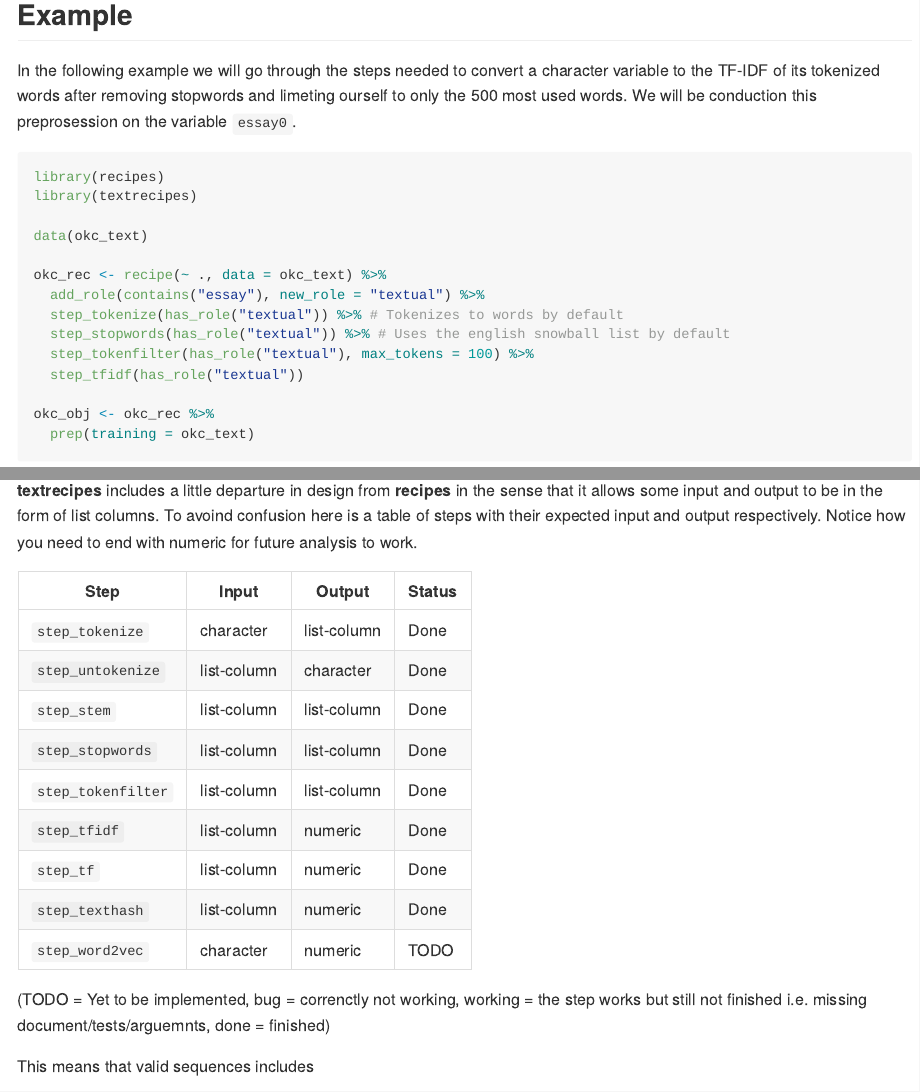
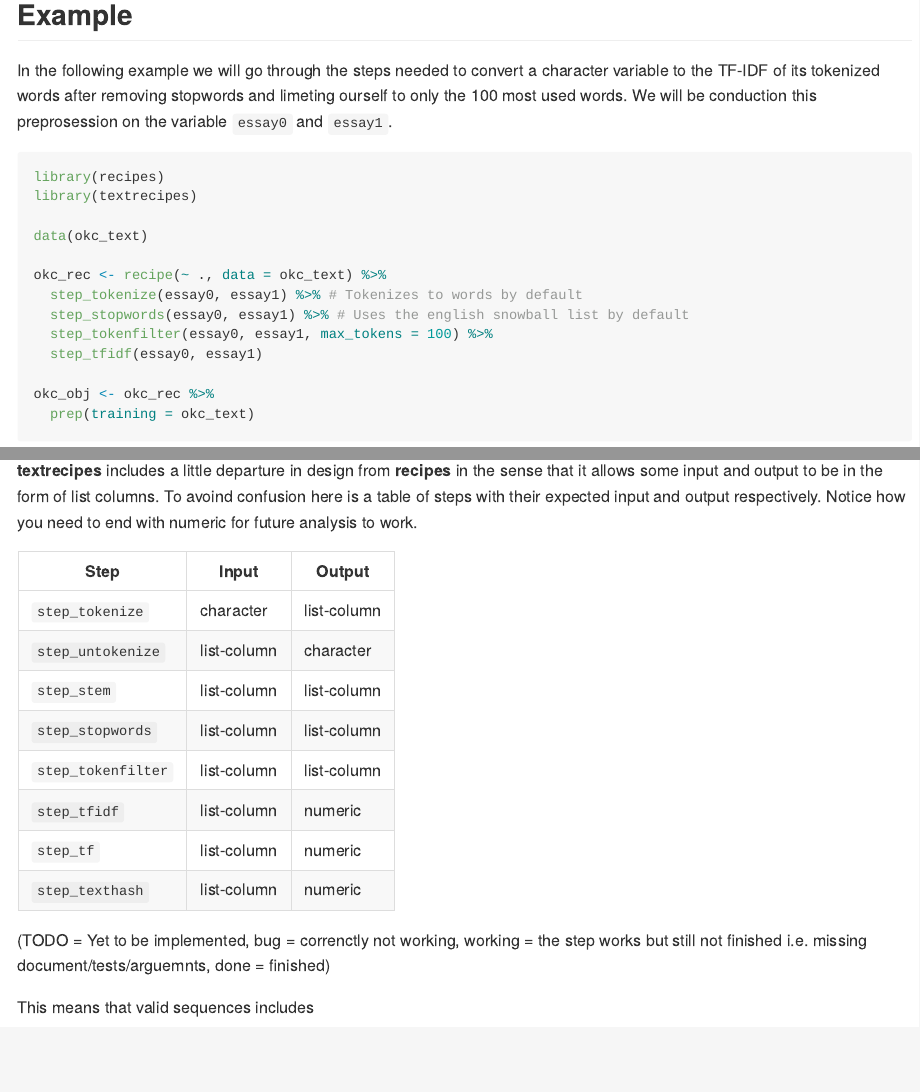
Before and after one commit to tidymodels/textrecipes, an R Markdown document (README.Rmd): the page in a window 1100 px wide, from 440 px down, and a second part further down, joined at a grey line. Rendered offline with R 4.5, knitr and Pandoc, with nearby package versions; code that draws random numbers runs with fixed seeds of ours; some code elsewhere in the file could not run offline; badge pictures from the web are left out.

Commit message:
fix readme bagdes and example

````diff
--- a/README.Rmd
+++ b/README.Rmd
@@ -35,7 +35,7 @@ install_github("tidymodels/textrecipes")
 
 ## Example
 
-In the following example we will go through the steps needed to convert a character variable to the TF-IDF of its tokenized words after removing stopwords and limeting ourself to only the 500 most used words. We will be conduction this preprosession on the variable `essay0`.
+In the following example we will go through the steps needed to convert a character variable to the TF-IDF of its tokenized words after removing stopwords and limeting ourself to only the 100 most used words. We will be conduction this preprosession on the variable `essay0` and `essay1`.
 
 ```{r, message=FALSE}
 library(recipes)
@@ -44,11 +44,10 @@ library(textrecipes)
 data(okc_text)
 
 okc_rec <- recipe(~ ., data = okc_text) %>%
-  add_role(contains("essay"), new_role = "textual") %>%
-  step_tokenize(has_role("textual")) %>% # Tokenizes to words by default
-  step_stopwords(has_role("textual")) %>% # Uses the english snowball list by default
-  step_tokenfilter(has_role("textual"), max_tokens = 100) %>%
-  step_tfidf(has_role("textual"))
+  step_tokenize(essay0, essay1) %>% # Tokenizes to words by default
+  step_stopwords(essay0, essay1) %>% # Uses the english snowball list by default
+  step_tokenfilter(essay0, essay1, max_tokens = 100) %>%
+  step_tfidf(essay0, essay1)
 
 okc_obj <- okc_rec %>%
   prep(training = okc_text)
@@ -61,17 +60,16 @@ str(bake(okc_obj, okc_text), list.len = 15)
 
 **textrecipes** includes a little departure in design from **recipes** in the sense that it allows some input and output to be in the form of list columns. To avoind confusion here is a table of steps with their expected input and output respectively. Notice how you need to end with numeric for future analysis to work.
 
-| Step               | Input       | Output      | Status  |
-|--------------------|-------------|-------------|---------|
-| `step_tokenize`    | character   | list-column | Done    |
-| `step_untokenize`  | list-column | character   | Done    |
-| `step_stem`        | list-column | list-column | Done    |
-| `step_stopwords`   | list-column | list-column | Done    |
-| `step_tokenfilter` | list-column | list-column | Done    |
-| `step_tfidf`       | list-column | numeric     | Done    |
-| `step_tf`          | list-column | numeric     | Done    |
-| `step_texthash`    | list-column | numeric     | Done    |
-| `step_word2vec`    | character   | numeric     | TODO    |
+| Step               | Input       | Output      |
+|--------------------|-------------|-------------|
+| `step_tokenize`    | character   | list-column |
+| `step_untokenize`  | list-column | character   |
+| `step_stem`        | list-column | list-column |
+| `step_stopwords`   | list-column | list-column |
+| `step_tokenfilter` | list-column | list-column |
+| `step_tfidf`       | list-column | numeric     |
+| `step_tf`          | list-column | numeric     |
+| `step_texthash`    | list-column | numeric     |
 
 (TODO = Yet to be implemented, bug = correnctly not working, working = the step works but still not finished i.e. missing document/tests/arguemnts, done = finished)
 
````
Also changed, not shown: README.md, README.Rmd (4 more changed lines).
